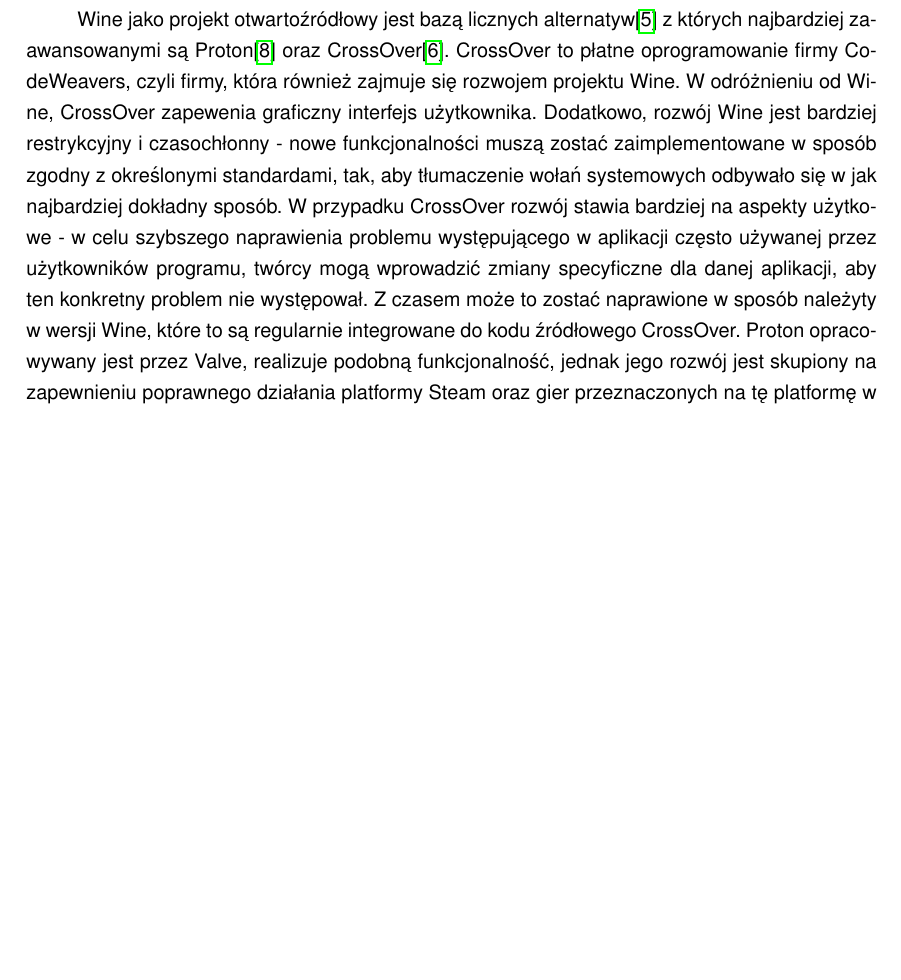
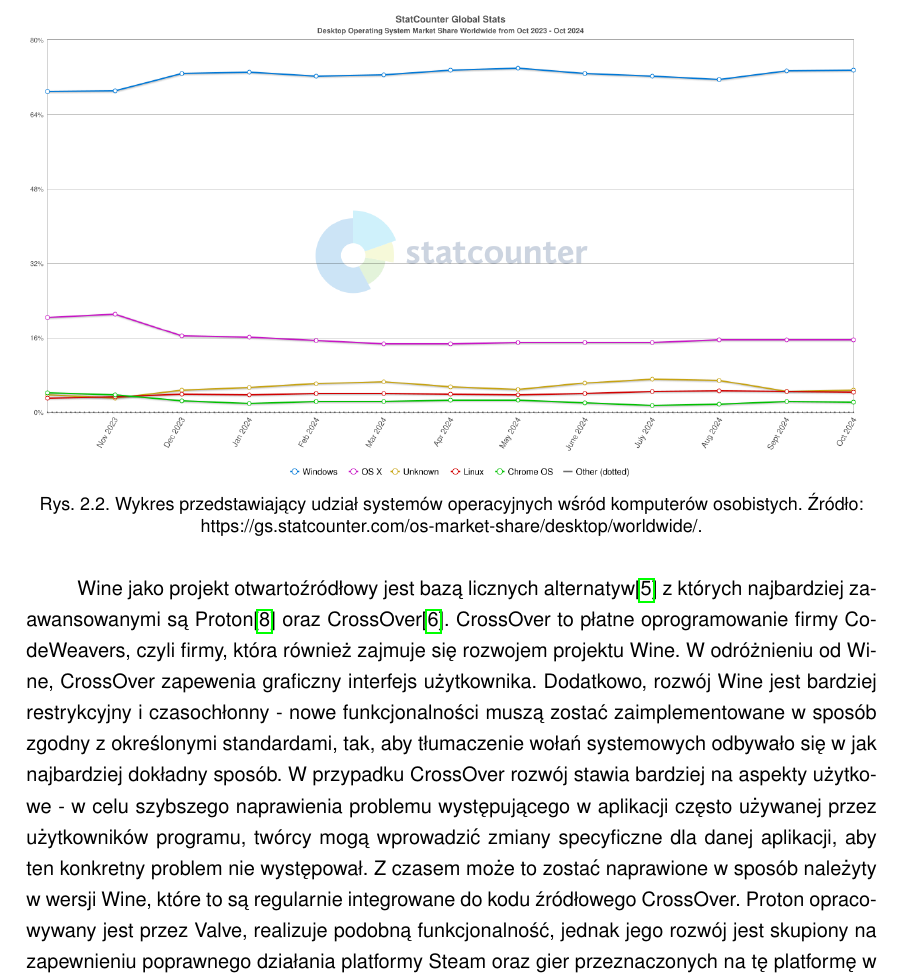
Before and after one commit to Projekt-Inzynierski-STOS-2024-2025/Praca-Inzynierska, a LaTeX document (main.tex, which reads chapters/3/modul-kompilujacy.tex): part of page 12 of 26, cut at the place of the change, the shorter picture padded with empty space. Compiled offline with pdfLaTeX.

Commit message:
added os share chart

```diff
--- a/chapters/3/modul-kompilujacy.tex
+++ b/chapters/3/modul-kompilujacy.tex
@@ -72,3 +72,9 @@
 \subsubsection{Wine\cite{wine}}
 Wine to warstwa kompatybilności aplikacji przeznaczonych do wykonywania na systemie Windows na systemach zgodnych ze standardami POSIX, takich jak Linux, macOS. Jest oprogramowaniem open source, który jest wciąż aktywnie wspierany przez społeczność oraz firmę CodeWeavers, a jego pierwsza wersja został wydana w 1993 roku. Ze względu na to, że ponad 70\% komputerów osobistych korzysta z systemów operacyjnych Windows\cite{windowsMarketShare}, programy użytkowe takie jak aplikacje biznesowe, narzędzia biurowe czy gry komputerowe często tworzone są tylko na tę platformę, co może ograniczać użytkownikom możliwość wyboru używanego systemu, prowadzić do monopolu i wymuszać zakup licencji Windows. Wine oraz inne programy realizujące podobną funkcjonalność, pozwalają na wybór preferowanego systemu, bez rezygnowania z dostępu do puli programów nieoferujących wsparcia dla niego.
 
+\begin{figure}[!h]
+	\begin{center}
+		\resizebox{1\textwidth}{!} {
+			\includegraphics{img/3/desktop-os-market-share.png}
+		}
+		\caption{Wykres przedstawiający udział systemów operacyjnych wśród komputerów osobistych. Źródło: https://gs.statcounter.com/os-market-share/desktop/worldwide/.}
```
Also changed, not shown: img/3/desktop-os-market-share.png (added), chapters/3/modul-kompilujacy.tex (4 more changed lines).
